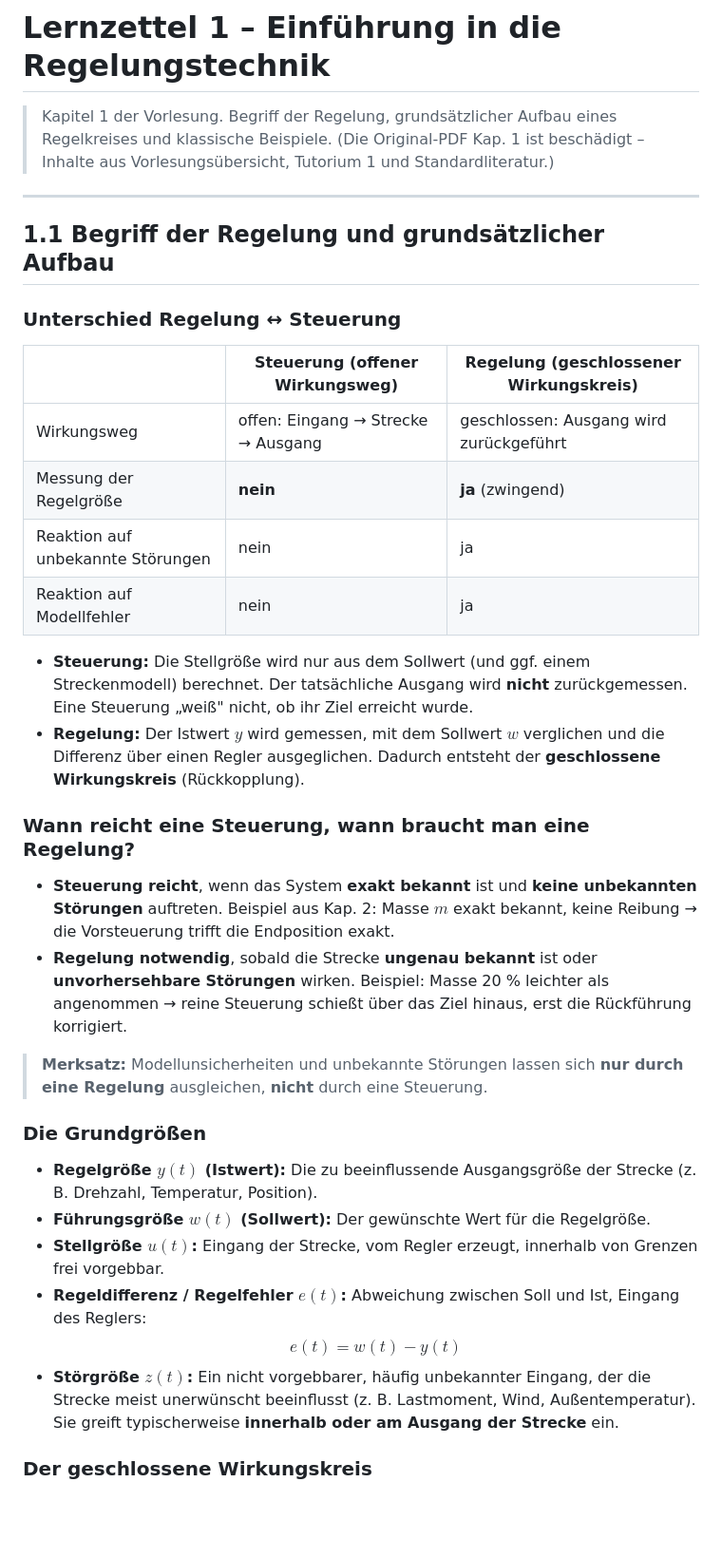
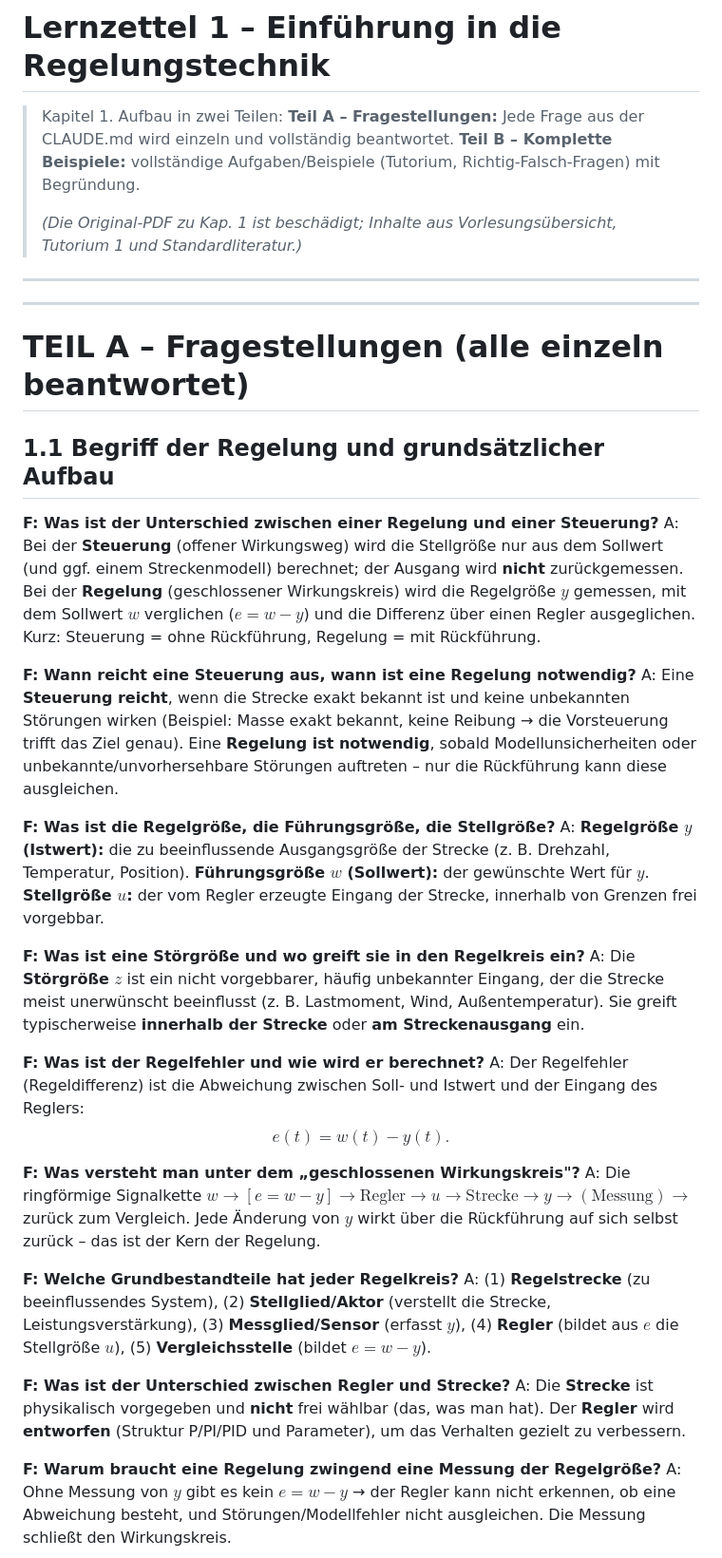
Before and after one commit to hartnastics/Regelungstechnik1-Agent, a Markdown page: knowledge/Lernzettel/Lernzettel_1_Einfuehrung.md, the part around one of its changes. Shown at 95% size. GitHub-like rendering; blank space fills up the shorter version.

```diff
--- a/knowledge/Lernzettel/Lernzettel_1_Einfuehrung.md
+++ b/knowledge/Lernzettel/Lernzettel_1_Einfuehrung.md
@@ -1,38 +1,43 @@
 # Lernzettel 1 – Einführung in die Regelungstechnik
 
-> Kapitel 1 der Vorlesung. Begriff der Regelung, grundsätzlicher Aufbau eines Regelkreises und klassische Beispiele. (Die Original-PDF Kap. 1 ist beschädigt – Inhalte aus Vorlesungsübersicht, Tutorium 1 und Standardliteratur.)
+> Kapitel 1. Aufbau in zwei Teilen:
+> **Teil A – Fragestellungen:** Jede Frage aus der CLAUDE.md wird einzeln und vollständig beantwortet.
+> **Teil B – Komplette Beispiele:** vollständige Aufgaben/Beispiele (Tutorium, Richtig-Falsch-Fragen) mit Begründung.
+>
+> *(Die Original-PDF zu Kap. 1 ist beschädigt; Inhalte aus Vorlesungsübersicht, Tutorium 1 und Standardliteratur.)*
 
 ---
+---
+
+# TEIL A – Fragestellungen (alle einzeln beantwortet)
 
 ## 1.1 Begriff der Regelung und grundsätzlicher Aufbau
 
-### Unterschied Regelung ↔ Steuerung
+**F: Was ist der Unterschied zwischen einer Regelung und einer Steuerung?**
+A: Bei der **Steuerung** (offener Wirkungsweg) wird die Stellgröße nur aus dem Sollwert (und ggf. einem Streckenmodell) berechnet; der Ausgang wird **nicht** zurückgemessen. Bei der **Regelung** (geschlossener Wirkungskreis) wird die Regelgröße $y$ gemessen, mit dem Sollwert $w$ verglichen ($e=w-y$) und die Differenz über einen Regler ausgeglichen. Kurz: Steuerung = ohne Rückführung, Regelung = mit Rückführung.
 
-| | **Steuerung** (offener Wirkungsweg) | **Regelung** (geschlossener Wirkungskreis) |
-|---|---|---|
-| Wirkungsweg | offen: Eingang → Strecke → Ausgang | geschlossen: Ausgang wird zurückgeführt |
-| Messung der Regelgröße | **nein** | **ja** (zwingend) |
-| Reaktion auf unbekannte Störungen | nein | ja |
-| Reaktion auf Modellfehler | nein | ja |
+**F: Wann reicht eine Steuerung aus, wann ist eine Regelung notwendig?**
+A: Eine **Steuerung reicht**, wenn die Strecke exakt bekannt ist und keine unbekannten Störungen wirken (Beispiel: Masse exakt bekannt, keine Reibung → die Vorsteuerung trifft das Ziel genau). Eine **Regelung ist notwendig**, sobald Modellunsicherheiten oder unbekannte/unvorhersehbare Störungen auftreten – nur die Rückführung kann diese ausgleichen.
 
-- **Steuerung:** Die Stellgröße wird nur aus dem Sollwert (und ggf. einem Streckenmodell) berechnet. Der tatsächliche Ausgang wird **nicht** zurückgemessen. Eine Steuerung „weiß" nicht, ob ihr Ziel erreicht wurde.
-- **Regelung:** Der Istwert $y$ wird gemessen, mit dem Sollwert $w$ verglichen und die Differenz über einen Regler ausgeglichen. Dadurch entsteht der **geschlossene Wirkungskreis** (Rückkopplung).
+**F: Was ist die Regelgröße, die Führungsgröße, die Stellgröße?**
+A: **Regelgröße $y$ (Istwert):** die zu beeinflussende Ausgangsgröße der Strecke (z. B. Drehzahl, Temperatur, Position). **Führungsgröße $w$ (Sollwert):** der gewünschte Wert für $y$. **Stellgröße $u$:** der vom Regler erzeugte Eingang der Strecke, innerhalb von Grenzen frei vorgebbar.
 
-### Wann reicht eine Steuerung, wann braucht man eine Regelung?
+**F: Was ist eine Störgröße und wo greift sie in den Regelkreis ein?**
+A: Die **Störgröße $z$** ist ein nicht vorgebbarer, häufig unbekannter Eingang, der die Strecke meist unerwünscht beeinflusst (z. B. Lastmoment, Wind, Außentemperatur). Sie greift typischerweise **innerhalb der Strecke** oder **am Streckenausgang** ein.
 
-- **Steuerung reicht**, wenn das System **exakt bekannt** ist und **keine unbekannten Störungen** auftreten. Beispiel aus Kap. 2: Masse $m$ exakt bekannt, keine Reibung → die Vorsteuerung trifft die Endposition exakt.
-- **Regelung notwendig**, sobald die Strecke **ungenau bekannt** ist oder **unvorhersehbare Störungen** wirken. Beispiel: Masse 20 % leichter als angenommen → reine Steuerung schießt über das Ziel hinaus, erst die Rückführung korrigiert.
+**F: Was ist der Regelfehler und wie wird er berechnet?**
+A: Der Regelfehler (Regeldifferenz) ist die Abweichung zwischen Soll- und Istwert und der Eingang des Reglers:
+$$e(t)=w(t)-y(t).$$
 
-> **Merksatz:** Modellunsicherheiten und unbekannte Störungen lassen sich **nur durch eine Regelung** ausgleichen, **nicht** durch eine Steuerung.
+**F: Was versteht man unter dem „geschlossenen Wirkungskreis"?**
+A: Die ringförmige Signalkette $w\to[e=w-y]\to\text{Regler}\to u\to\text{Strecke}\to y\to(\text{Messung})\to$ zurück zum Vergleich. Jede Änderung von $y$ wirkt über die Rückführung auf sich selbst zurück – das ist der Kern der Regelung.
 
-### Die Grundgrößen
+**F: Welche Grundbestandteile hat jeder Regelkreis?**
+A: (1) **Regelstrecke** (zu beeinflussendes System), (2) **Stellglied/Aktor** (verstellt die Strecke, Leistungsverstärkung), (3) **Messglied/Sensor** (erfasst $y$), (4) **Regler** (bildet aus $e$ die Stellgröße $u$), (5) **Vergleichsstelle** (bildet $e=w-y$).
 
-- **Regelgröße $y(t)$ (Istwert):** Die zu beeinflussende Ausgangsgröße der Strecke (z. B. Drehzahl, Temperatur, Position).
-- **Führungsgröße $w(t)$ (Sollwert):** Der gewünschte Wert für die Regelgröße.
-- **Stellgröße $u(t)$:** Eingang der Strecke, vom Regler erzeugt, innerhalb von Grenzen frei vorgebbar.
-- **Regeldifferenz / Regelfehler $e(t)$:** Abweichung zwischen Soll und Ist, Eingang des Reglers:
-$$e(t) = w(t) - y(t)$$
-- **Störgröße $z(t)$:** Ein nicht vorgebbarer, häufig unbekannter Eingang, der die Strecke meist unerwünscht beeinflusst (z. B. Lastmoment, Wind, Außentemperatur). Sie greift typischerweise **innerhalb oder am Ausgang der Strecke** ein.
+**F: Was ist der Unterschied zwischen Regler und Strecke?**
+A: Die **Strecke** ist physikalisch vorgegeben und **nicht** frei wählbar (das, was man hat). Der **Regler** wird **entworfen** (Struktur P/PI/PID und Parameter), um das Verhalten gezielt zu verbessern.
 
-### Der geschlossene Wirkungskreis
+**F: Warum braucht eine Regelung zwingend eine Messung der Regelgröße?**
+A: Ohne Messung von $y$ gibt es kein $e=w-y$ → der Regler kann nicht erkennen, ob eine Abweichung besteht, und Störungen/Modellfehler nicht ausgleichen. Die Messung schließt den Wirkungskreis.
 
```
Also changed, not shown: other parts of knowledge/Lernzettel/Lernzettel_1_Einfuehrung.md (+57 -51 lines), knowledge/Lernzettel/Lernzettel_2_Regelung_und_Steuerung.md (+80 -57 lines).
